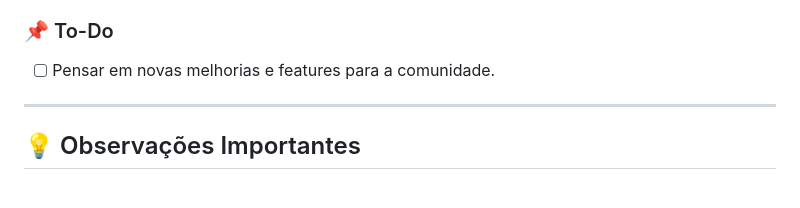
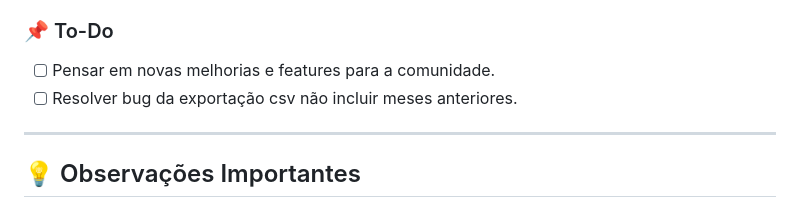
Before and after one commit to Y4SH1R01/MSRewardsTool, a Markdown page: README.md, the part around the change. GitHub-like rendering.

```diff
--- a/README.md
+++ b/README.md
@@ -76,7 +76,7 @@ Você não precisa instalar nada! Basta:
 ### 📌 To-Do
 
 - [ ] Pensar em novas melhorias e features para a comunidade.
-
+- [ ] Resolver bug da exportação csv não incluir meses anteriores.
 ---
 
 ## 💡 Observações Importantes
```
